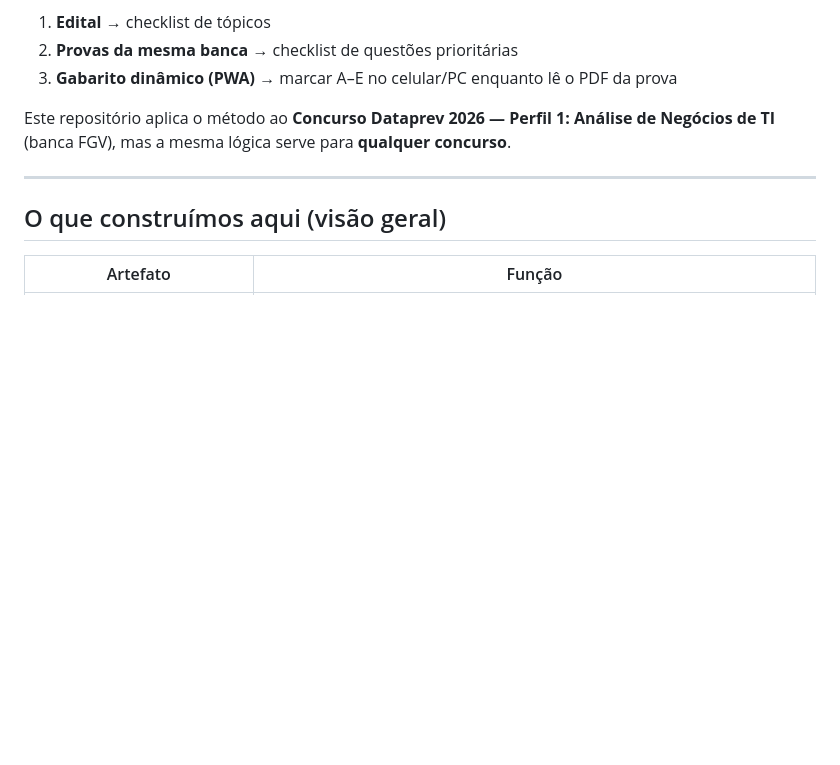
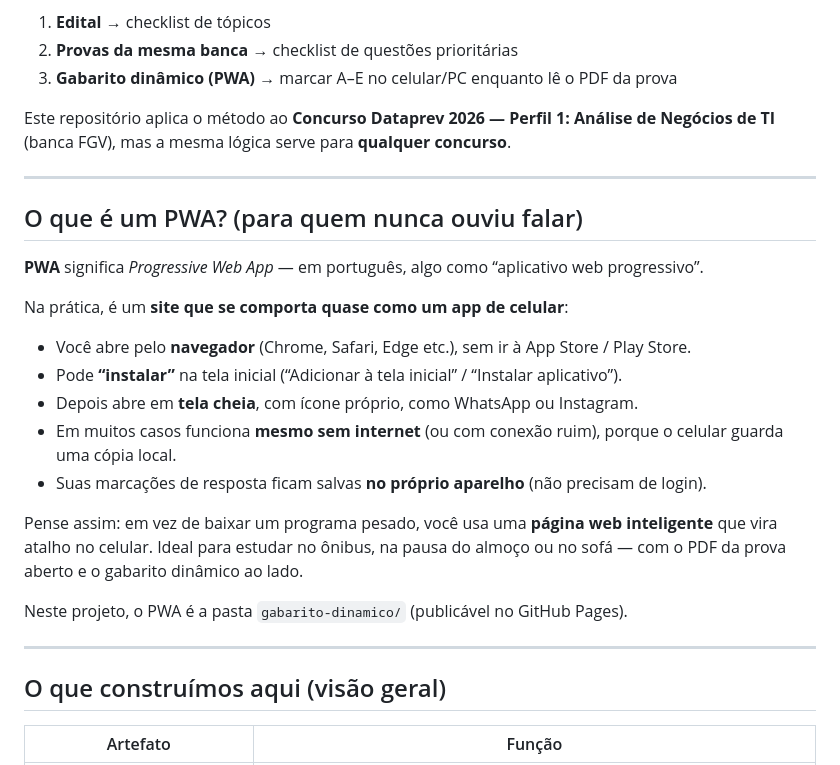
Before and after one commit to filipechgs/gabaritos-fgv, a Markdown page: README.md, the part around the change. Rendered like a GitHub page; blank space fills up the shorter version.

Commit message:
Explain what a PWA is in plain language at the start of the README.
Co-authored-by: Cursor <cursoragent@cursor.com>

```diff
--- a/README.md
+++ b/README.md
@@ -7,6 +7,24 @@ Guia **replicável** para montar, com ajuda de um agente de IA (Cursor, Claude,
 3. **Gabarito dinâmico (PWA)** → marcar A–E no celular/PC enquanto lê o PDF da prova
 
 Este repositório aplica o método ao **Concurso Dataprev 2026 — Perfil 1: Análise de Negócios de TI** (banca FGV), mas a mesma lógica serve para **qualquer concurso**.
+
+---
+
+## O que é um PWA? (para quem nunca ouviu falar)
+
+**PWA** significa *Progressive Web App* — em português, algo como “aplicativo web progressivo”.
+
+Na prática, é um **site que se comporta quase como um app de celular**:
+
+- Você abre pelo **navegador** (Chrome, Safari, Edge etc.), sem ir à App Store / Play Store.
+- Pode **“instalar”** na tela inicial (“Adicionar à tela inicial” / “Instalar aplicativo”).
+- Depois abre em **tela cheia**, com ícone próprio, como WhatsApp ou Instagram.
+- Em muitos casos funciona **mesmo sem internet** (ou com conexão ruim), porque o celular guarda uma cópia local.
+- Suas marcações de resposta ficam salvas **no próprio aparelho** (não precisam de login).
+
+Pense assim: em vez de baixar um programa pesado, você usa uma **página web inteligente** que vira atalho no celular. Ideal para estudar no ônibus, na pausa do almoço ou no sofá — com o PDF da prova aberto e o gabarito dinâmico ao lado.
+
+Neste projeto, o PWA é a pasta `gabarito-dinamico/` (publicável no GitHub Pages).
 
 ---
 
```
